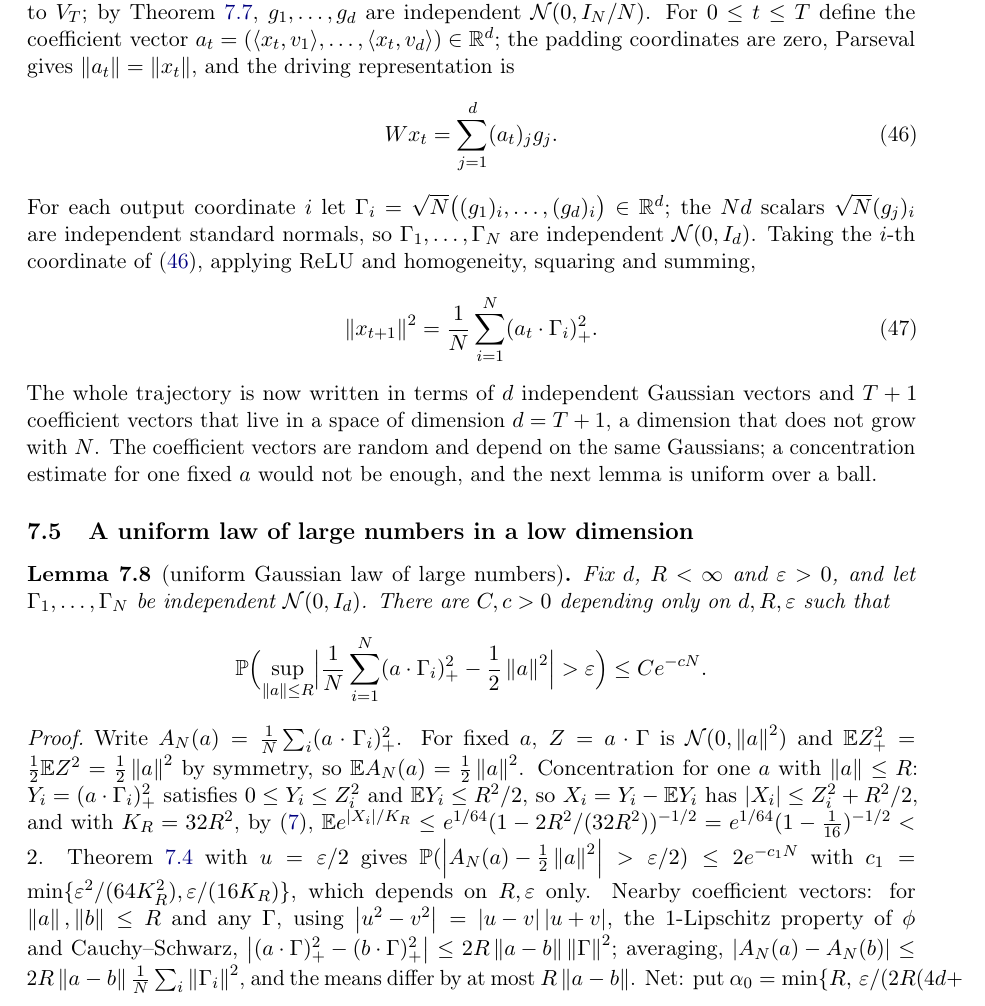
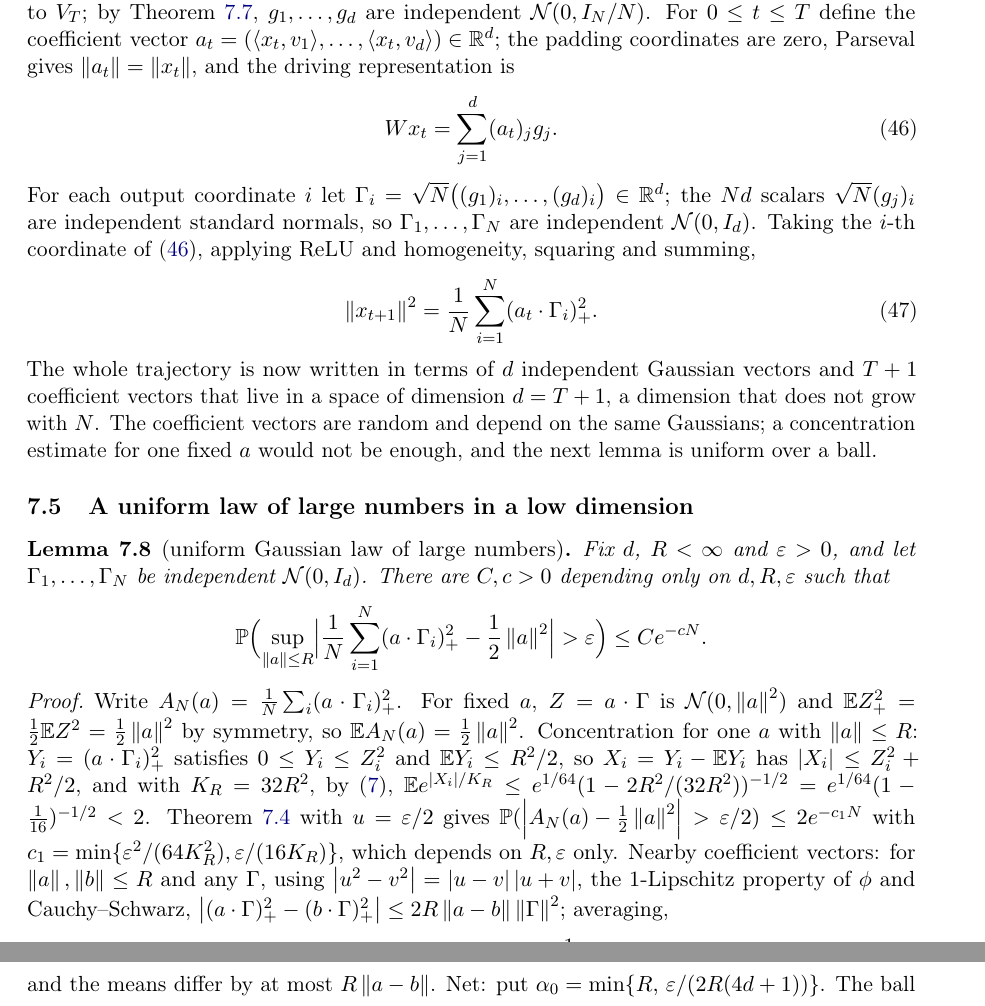
Before and after one commit to yspennstate/relu-global-stability-numerics, a LaTeX paper (paper/main.tex, which reads paper/sec7_horizon.tex): part of page 26 of 39 before the commit and two parts of pages 26 and 27 of 39 after it, the two joined at a grey line, cut so that both start at the same text. Compiled offline with pdfLaTeX.

Commit message:
Typesetting

```diff
--- a/paper/sec7_horizon.tex
+++ b/paper/sec7_horizon.tex
@@ -115,7 +115,11 @@ Fix $d$, $R<\infty$ and $\varepsilon>0$, and let $\Gamma_1,\dots,\Gamma_N$ be in
 \end{lemma}
 
 \begin{proof}
-Write $A_N(a)=\frac1N\sum_i(a\cdot\Gamma_i)_+^2$. For fixed $a$, $Z=a\cdot\Gamma$ is $\mathcal N(0,\norm a^2)$ and $\E Z_+^2=\tfrac12\E Z^2=\tfrac12\norm a^2$ by symmetry, so $\E A_N(a)=\tfrac12\norm a^2$. Concentration for one $a$ with $\norm a\le R$: $Y_i=(a\cdot\Gamma_i)_+^2$ satisfies $0\le Y_i\le Z_i^2$ and $\E Y_i\le R^2/2$, so $X_i=Y_i-\E Y_i$ has $\abs{X_i}\le Z_i^2+R^2/2$, and with $K_R=32R^2$, by \cref{eq:mgf}, $\E e^{\abs{X_i}/K_R}\le e^{1/64}(1-2R^2/(32R^2))^{-1/2}=e^{1/64}(1-\tfrac1{16})^{-1/2}<2$. \Cref{lem:bernstein} with $u=\varepsilon/2$ gives $\PP(\abs{A_N(a)-\tfrac12\norm a^2}>\varepsilon/2)\le2e^{-c_1N}$ with $c_1=\min\{\varepsilon^2/(64K_R^2),\varepsilon/(16K_R)\}$, which depends on $R,\varepsilon$ only. Nearby coefficient vectors: for $\norm a,\norm b\le R$ and any $\Gamma$, using $\abs{u^2-v^2}=\abs{u-v}\abs{u+v}$, the $1$-Lipschitz property of $\phi$ and Cauchy--Schwarz, $\abs{(a\cdot\Gamma)_+^2-(b\cdot\Gamma)_+^2}\le2R\norm{a-b}\norm\Gamma^2$; averaging, $\abs{A_N(a)-A_N(b)}\le2R\norm{a-b}\frac1N\sum_i\norm{\Gamma_i}^2$, and the means differ by at most $R\norm{a-b}$. Net: put $\alpha_0=\min\{R,\,\varepsilon/(2R(4d+1))\}$. The ball $B_d(R)$ has an $\alpha_0$-net $\net$ of size $M\le(3R/\alpha_0)^d$ (a maximal $\alpha_0$-separated set, by the volume argument of \cref{lem:net} with radii $\alpha_0/2$ and $R+\alpha_0/2$), a number independent of $N$. On the event that every net point concentrates to within $\varepsilon/2$, which fails with probability at most $2Me^{-c_1N}$, and the event $\frac1N\sum\norm{\Gamma_i}^2\le2d$ of \cref{lem:chisq}, which fails with probability at most $e^{-c_2N}$, take any $a$ and a net point $b$ within $\alpha_0$: $\abs{A_N(a)-\tfrac12\norm a^2}\le4Rd\alpha_0+\varepsilon/2+R\alpha_0=R(4d+1)\alpha_0+\varepsilon/2\le\varepsilon$. So the bound holds with $C=2M+1$ and $c=\min\{c_1,c_2\}$.
+Write $A_N(a)=\frac1N\sum_i(a\cdot\Gamma_i)_+^2$. For fixed $a$, $Z=a\cdot\Gamma$ is $\mathcal N(0,\norm a^2)$ and $\E Z_+^2=\tfrac12\E Z^2=\tfrac12\norm a^2$ by symmetry, so $\E A_N(a)=\tfrac12\norm a^2$. Concentration for one $a$ with $\norm a\le R$: $Y_i=(a\cdot\Gamma_i)_+^2$ satisfies $0\le Y_i\le Z_i^2$ and $\E Y_i\le R^2/2$, so $X_i=Y_i-\E Y_i$ has $\abs{X_i}\le Z_i^2+R^2/2$, and with $K_R=32R^2$, by \cref{eq:mgf}, $\E e^{\abs{X_i}/K_R}\le e^{1/64}(1-2R^2/(32R^2))^{-1/2}=e^{1/64}(1-\tfrac1{16})^{-1/2}<2$. \Cref{lem:bernstein} with $u=\varepsilon/2$ gives $\PP(\abs{A_N(a)-\tfrac12\norm a^2}>\varepsilon/2)\le2e^{-c_1N}$ with $c_1=\min\{\varepsilon^2/(64K_R^2),\varepsilon/(16K_R)\}$, which depends on $R,\varepsilon$ only. Nearby coefficient vectors: for $\norm a,\norm b\le R$ and any $\Gamma$, using $\abs{u^2-v^2}=\abs{u-v}\abs{u+v}$, the $1$-Lipschitz property of $\phi$ and Cauchy--Schwarz, $\abs{(a\cdot\Gamma)_+^2-(b\cdot\Gamma)_+^2}\le2R\norm{a-b}\norm\Gamma^2$; averaging,
+\[
+\abs{A_N(a)-A_N(b)}\le2R\norm{a-b}\,\frac1N\sum_i\norm{\Gamma_i}^2,
+\]
+and the means differ by at most $R\norm{a-b}$. Net: put $\alpha_0=\min\{R,\,\varepsilon/(2R(4d+1))\}$. The ball $B_d(R)$ has an $\alpha_0$-net $\net$ of size $M\le(3R/\alpha_0)^d$ (a maximal $\alpha_0$-separated set, by the volume argument of \cref{lem:net} with radii $\alpha_0/2$ and $R+\alpha_0/2$), a number independent of $N$. On the event that every net point concentrates to within $\varepsilon/2$, which fails with probability at most $2Me^{-c_1N}$, and the event $\frac1N\sum\norm{\Gamma_i}^2\le2d$ of \cref{lem:chisq}, which fails with probability at most $e^{-c_2N}$, take any $a$ and a net point $b$ within $\alpha_0$: $\abs{A_N(a)-\tfrac12\norm a^2}\le4Rd\alpha_0+\varepsilon/2+R\alpha_0=R(4d+1)\alpha_0+\varepsilon/2\le\varepsilon$. So the bound holds with $C=2M+1$ and $c=\min\{c_1,c_2\}$.
 \end{proof}
 
 \subsection{A crude operator-norm bound}
```
Also changed, not shown: paper/relu_global_stability.pdf.
